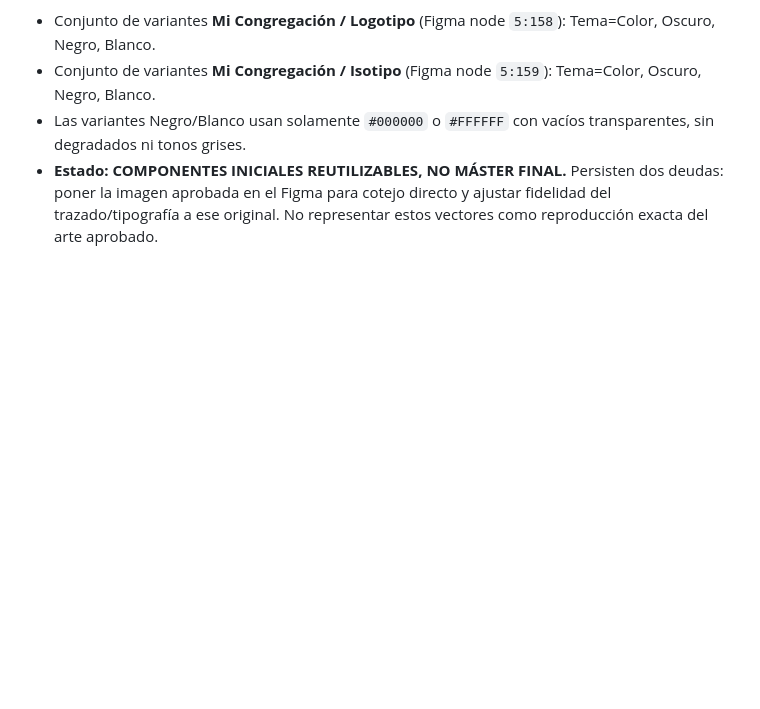
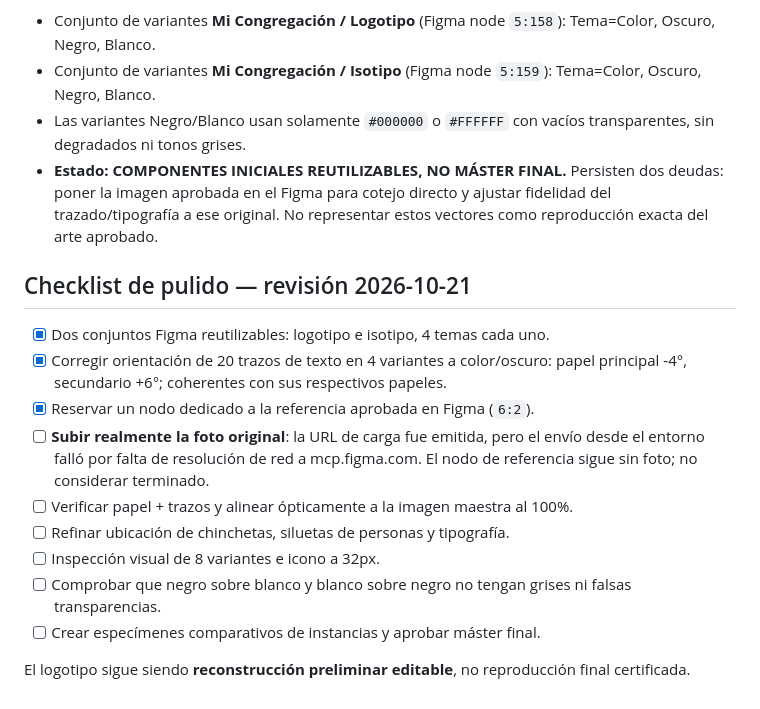
Before and after one commit to maqdesign/congregacion, a Markdown page: docs/BRAND.md, the part around the change. Rendered like a GitHub page; blank space fills up the shorter version.

Commit message:
docs(brand): track logo polishing checklist and aligned paper text

```diff
--- a/docs/BRAND.md
+++ b/docs/BRAND.md
@@ -40,3 +40,18 @@ Archivo: https://www.figma.com/design/RJoeAJYlYDBLqIDR7Ef45X
 - Conjunto de variantes **Mi Congregación / Isotipo** (Figma node `5:159`): Tema=Color, Oscuro, Negro, Blanco.
 - Las variantes Negro/Blanco usan solamente `#000000` o `#FFFFFF` con vacíos transparentes, sin degradados ni tonos grises.
 - **Estado: COMPONENTES INICIALES REUTILIZABLES, NO MÁSTER FINAL.** Persisten dos deudas: poner la imagen aprobada en el Figma para cotejo directo y ajustar fidelidad del trazado/tipografía a ese original. No representar estos vectores como reproducción exacta del arte aprobado.
+
+
+## Checklist de pulido — revisión 2026-10-21
+
+- [x] Dos conjuntos Figma reutilizables: logotipo e isotipo, 4 temas cada uno.
+- [x] Corregir orientación de 20 trazos de texto en 4 variantes a color/oscuro: papel principal -4°, secundario +6°; coherentes con sus respectivos papeles.
+- [x] Reservar un nodo dedicado a la referencia aprobada en Figma (`6:2`).
+- [ ] **Subir realmente la foto original**: la URL de carga fue emitida, pero el envío desde el entorno falló por falta de resolución de red a mcp.figma.com. El nodo de referencia sigue sin foto; no considerar terminado.
+- [ ] Verificar papel + trazos y alinear ópticamente a la imagen maestra al 100%.
+- [ ] Refinar ubicación de chinchetas, siluetas de personas y tipografía.
+- [ ] Inspección visual de 8 variantes e icono a 32px.
+- [ ] Comprobar que negro sobre blanco y blanco sobre negro no tengan grises ni falsas transparencias.
+- [ ] Crear especímenes comparativos de instancias y aprobar máster final.
+
+El logotipo sigue siendo **reconstrucción preliminar editable**, no reproducción final certificada.
```
